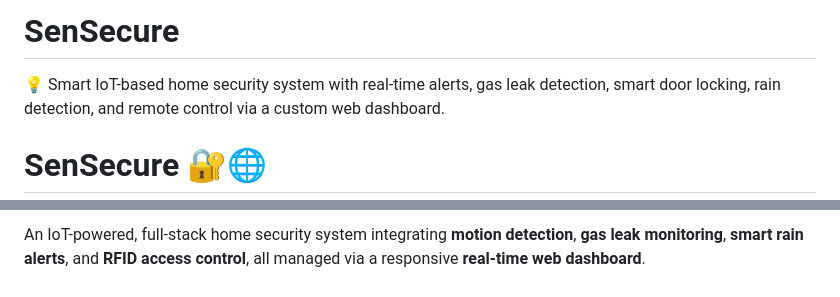
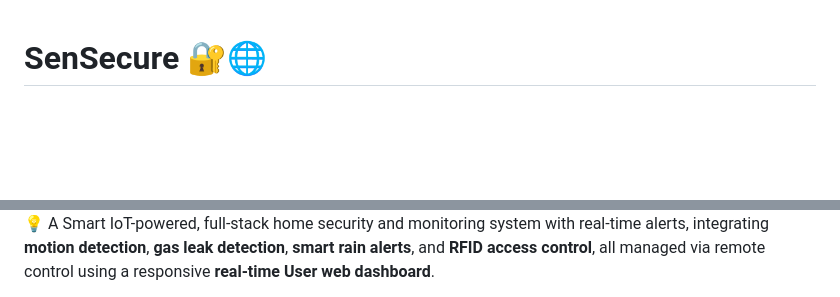
Before and after one commit to seekerofcosmos/SenSecure, a Markdown page: README.md, 2 parts joined by grey strips. Drawn GitHub-style; blank space fills up the shorter version.

```diff
--- a/README.md
+++ b/README.md
@@ -1,3 +1,2 @@
-# SenSecure
-💡 Smart IoT-based home security system with real-time alerts, gas leak detection, smart door locking, rain detection, and remote control via a custom web dashboard.
+
 # SenSecure 🔐🌐
@@ -4,3 +4,3 @@
 
-An IoT-powered, full-stack home security system integrating **motion detection**, **gas leak monitoring**, **smart rain alerts**, and **RFID access control**, all managed via a responsive **real-time web dashboard**.
+💡 A Smart IoT-powered, full-stack home security and monitoring system with real-time alerts, integrating **motion detection**, **gas leak detection**, **smart rain alerts**, and **RFID access control**, all managed via remote control using a responsive **real-time User web dashboard**.
 
```
Also changed, not shown: other parts of README.md (+1 -4 lines).
